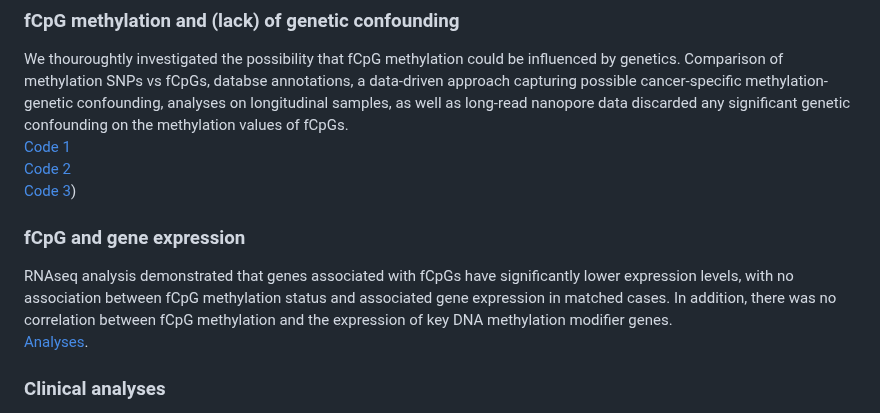
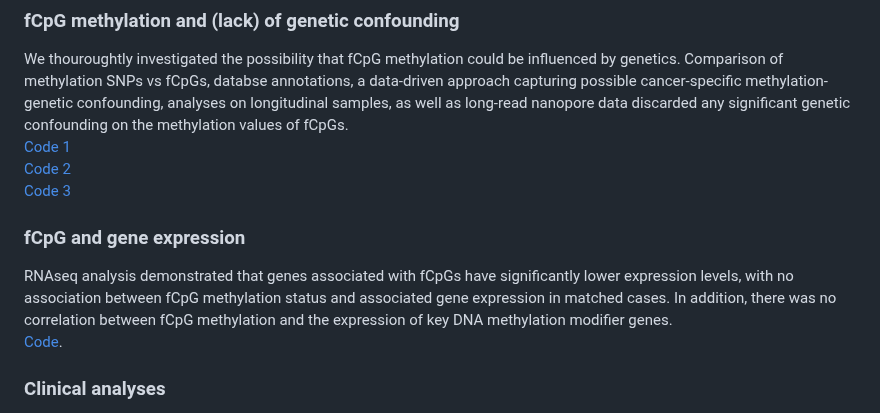
Before and after one commit to Duran-FerrerM/evoflux, a Markdown page: README.md, the part around the change. Drawn GitHub-style.

```diff
--- a/README.md
+++ b/README.md
@@ -31,11 +31,11 @@ As the DNA methylome is influenced by age, we tested if fCpGs showed evidence of
 We thouroughtly investigated the possibility that fCpG methylation could be influenced by genetics. Comparison of methylation SNPs vs fCpGs, databse annotations, a data-driven approach capturing possible cancer-specific methylation-genetic confounding, analyses on longitudinal samples, as well as long-read nanopore data discarded any significant genetic confounding on the methylation values of fCpGs.<br>
 [Code 1](https://duran-ferrerm.github.io/evoflux/Control_SNPs.html)<br>
 [Code 2](https://duran-ferrerm.github.io/evoflux/SNPs_vs_fCpGs.html)<br>
-[Code 3](https://duran-ferrerm.github.io/evoflux/Data_source_Fig.4AB.html))<br>
+[Code 3](https://duran-ferrerm.github.io/evoflux/Data_source_Fig.4AB.html)<br>
 
 ### fCpG and gene expression
 RNAseq analysis demonstrated that genes associated with fCpGs have significantly lower expression levels, with no association between fCpG methylation status and associated gene expression in matched cases. In addition, there was no correlation between fCpG methylation and the expression of key DNA methylation modifier genes.<br>
-[Analyses](https://duran-ferrerm.github.io/evoflux/Data_source_Fig.1G.html).
+[Code](https://duran-ferrerm.github.io/evoflux/Data_source_Fig.1G.html).
 
 ### Clinical analyses
 We show how evolutionary variables derived from EVOFLUx have a strong clinical impact in 2 series of chronic lymphocytic leukemia (CLL), considering other well established biological and clinical parameters.<br>
```
